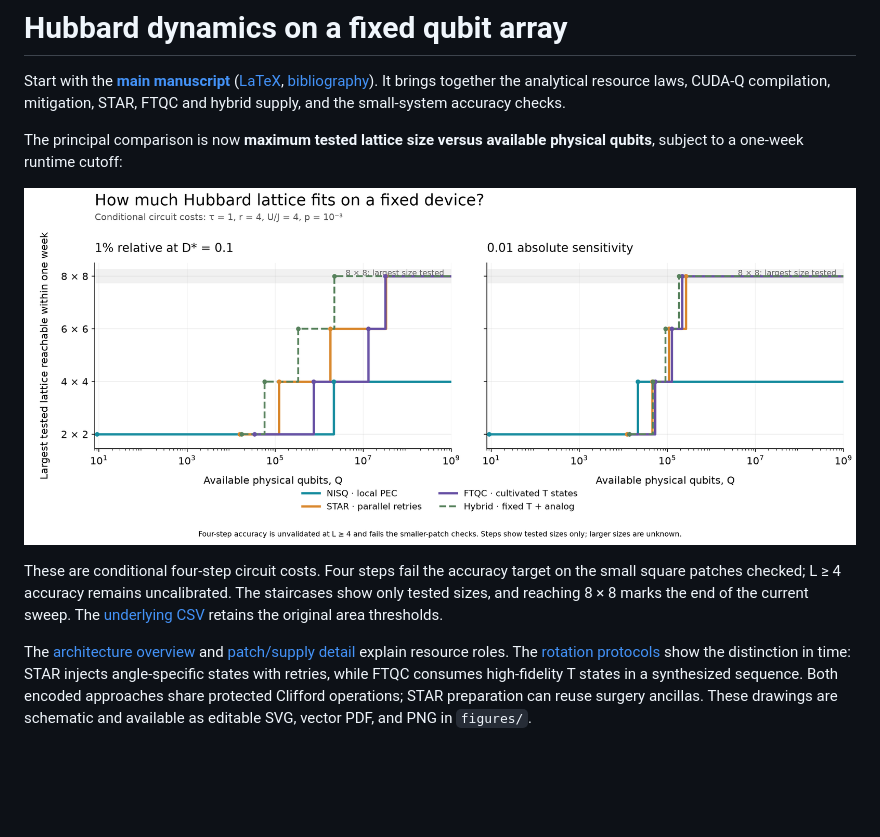
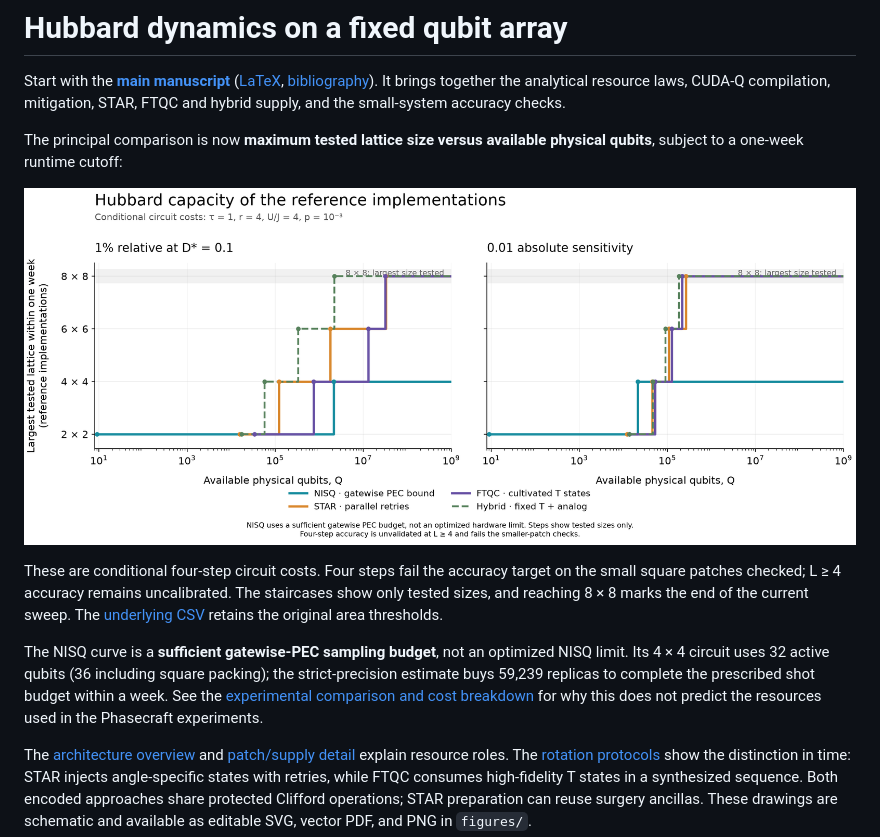
Before and after one commit to 0tt3r/arch_comparison, a Markdown page: README.md, the part around the change. Rendered like a GitHub page; pictures changed too: figures/capacity_vs_qubits.png; blank space fills up the shorter version.

Commit message:
Separate PEC sampling budgets from experimental NISQ capacity

```diff
--- a/README.md
+++ b/README.md
@@ -15,6 +15,13 @@ target on the small square patches checked; L ≥ 4 accuracy remains uncalibrate
 The staircases show only tested sizes, and reaching 8 × 8 marks the end of the
 current sweep. The [underlying CSV](results/presentation_v1/capacity_thresholds.csv)
 retains the original area thresholds.
+
+The NISQ curve is a **sufficient gatewise-PEC sampling budget**, not an
+optimized NISQ limit. Its 4 × 4 circuit uses 32 active qubits (36 including
+square packing); the strict-precision estimate buys 59,239 replicas to
+complete the prescribed shot budget within a week. See the
+[experimental comparison and cost breakdown](docs/NISQ_EXPERIMENT_COMPARISON.md)
+for why this does not predict the resources used in the Phasecraft experiments.
 
 The [architecture overview](figures/architecture_overview.pdf) and
 [patch/supply detail](figures/architecture_detail.pdf) explain resource roles.
```
Also changed, not shown: docs/NISQ_EXPERIMENT_COMPARISON.md (added, +99 -0 lines), 11 other files.
